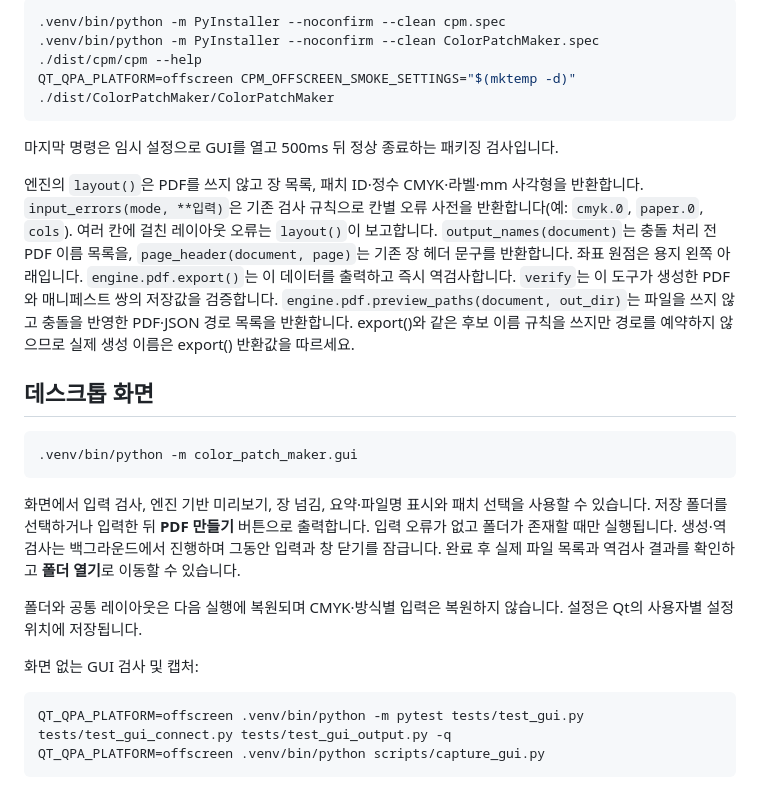
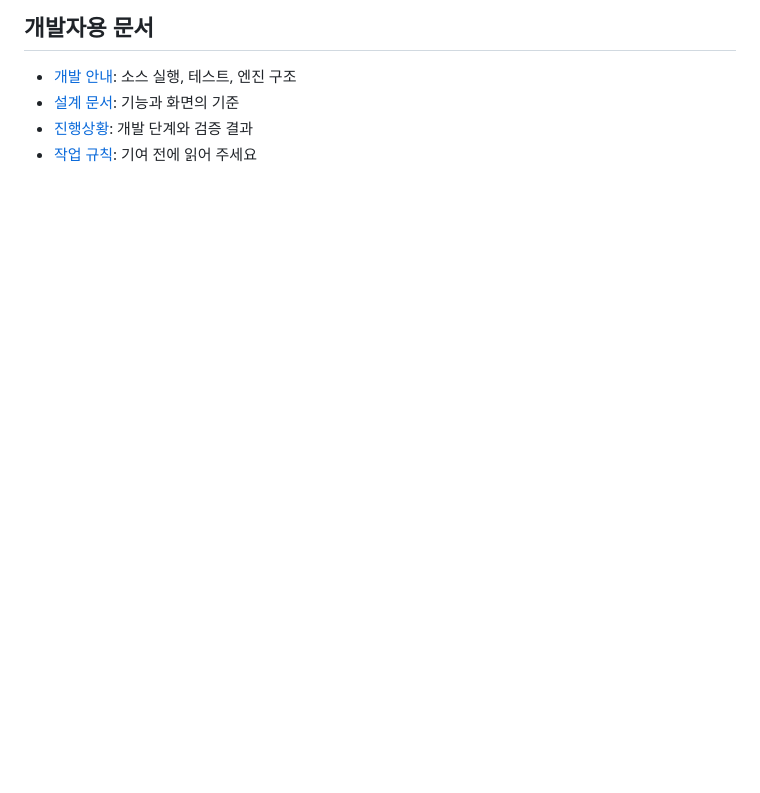
Before and after one commit to steves460ng/color-patch-maker, a Markdown page: README.md, the part around one of its changes. Rendered like a GitHub page; blank space fills up the shorter version.

````diff
--- a/README.md
+++ b/README.md
@@ -45,33 +97,7 @@ Linux 개발용 설정 점검(Windows EXE는 생성하지 않음):
 
-```sh
-.venv/bin/python -m PyInstaller --noconfirm --clean cpm.spec
-.venv/bin/python -m PyInstaller --noconfirm --clean ColorPatchMaker.spec
-./dist/cpm/cpm --help
-QT_QPA_PLATFORM=offscreen CPM_OFFSCREEN_SMOKE_SETTINGS="$(mktemp -d)" ./dist/ColorPatchMaker/ColorPatchMaker
-```
+## 개발자용 문서
 
-마지막 명령은 임시 설정으로 GUI를 열고 500ms 뒤 정상 종료하는 패키징 검사입니다.
-
-엔진의 `layout()`은 PDF를 쓰지 않고 장 목록, 패치 ID·정수 CMYK·라벨·mm 사각형을 반환합니다.
-`input_errors(mode, **입력)`은 기존 검사 규칙으로 칸별 오류 사전을 반환합니다(예: `cmyk.0`, `paper.0`, `cols`). 여러 칸에 걸친 레이아웃 오류는 `layout()`이 보고합니다.
-`output_names(document)`는 충돌 처리 전 PDF 이름 목록을, `page_header(document, page)`는 기존 장 헤더 문구를 반환합니다.
-좌표 원점은 용지 왼쪽 아래입니다. `engine.pdf.export()`는 이 데이터를 출력하고 즉시 역검사합니다.
-`verify`는 이 도구가 생성한 PDF와 매니페스트 쌍의 저장값을 검증합니다.
-`engine.pdf.preview_paths(document, out_dir)`는 파일을 쓰지 않고 충돌을 반영한 PDF·JSON 경로 목록을 반환합니다. export()와 같은 후보 이름 규칙을 쓰지만 경로를 예약하지 않으므로 실제 생성 이름은 export() 반환값을 따르세요.
-
-## 데스크톱 화면
-
-```sh
-.venv/bin/python -m color_patch_maker.gui
-```
-
-화면에서 입력 검사, 엔진 기반 미리보기, 장 넘김, 요약·파일명 표시와 패치 선택을 사용할 수 있습니다. 저장 폴더를 선택하거나 입력한 뒤 **PDF 만들기** 버튼으로 출력합니다. 입력 오류가 없고 폴더가 존재할 때만 실행됩니다. 생성·역검사는 백그라운드에서 진행하며 그동안 입력과 창 닫기를 잠급니다. 완료 후 실제 파일 목록과 역검사 결과를 확인하고 **폴더 열기**로 이동할 수 있습니다.
-
-폴더와 공통 레이아웃은 다음 실행에 복원되며 CMYK·방식별 입력은 복원하지 않습니다. 설정은 Qt의 사용자별 설정 위치에 저장됩니다.
-
-화면 없는 GUI 검사 및 캡처:
-
-```sh
-QT_QPA_PLATFORM=offscreen .venv/bin/python -m pytest tests/test_gui.py tests/test_gui_connect.py tests/test_gui_output.py -q
-QT_QPA_PLATFORM=offscreen .venv/bin/python scripts/capture_gui.py
-```
+- [개발 안내](docs/DEVELOPMENT.md): 소스 실행, 테스트, 엔진 구조
+- [설계 문서](docs/DESIGN.md): 기능과 화면의 기준
+- [진행상황](docs/PROGRESS.md): 개발 단계와 검증 결과
+- [작업 규칙](AGENTS.md): 기여 전에 읽어 주세요
````
Also changed, not shown: other parts of README.md (+82 -30 lines), AGENTS.md (+3 -0 lines), docs/DEVELOPMENT.md (added, +73 -0 lines), docs/PROGRESS.md (+1 -0 lines), docs/assets/icon.png (added).
